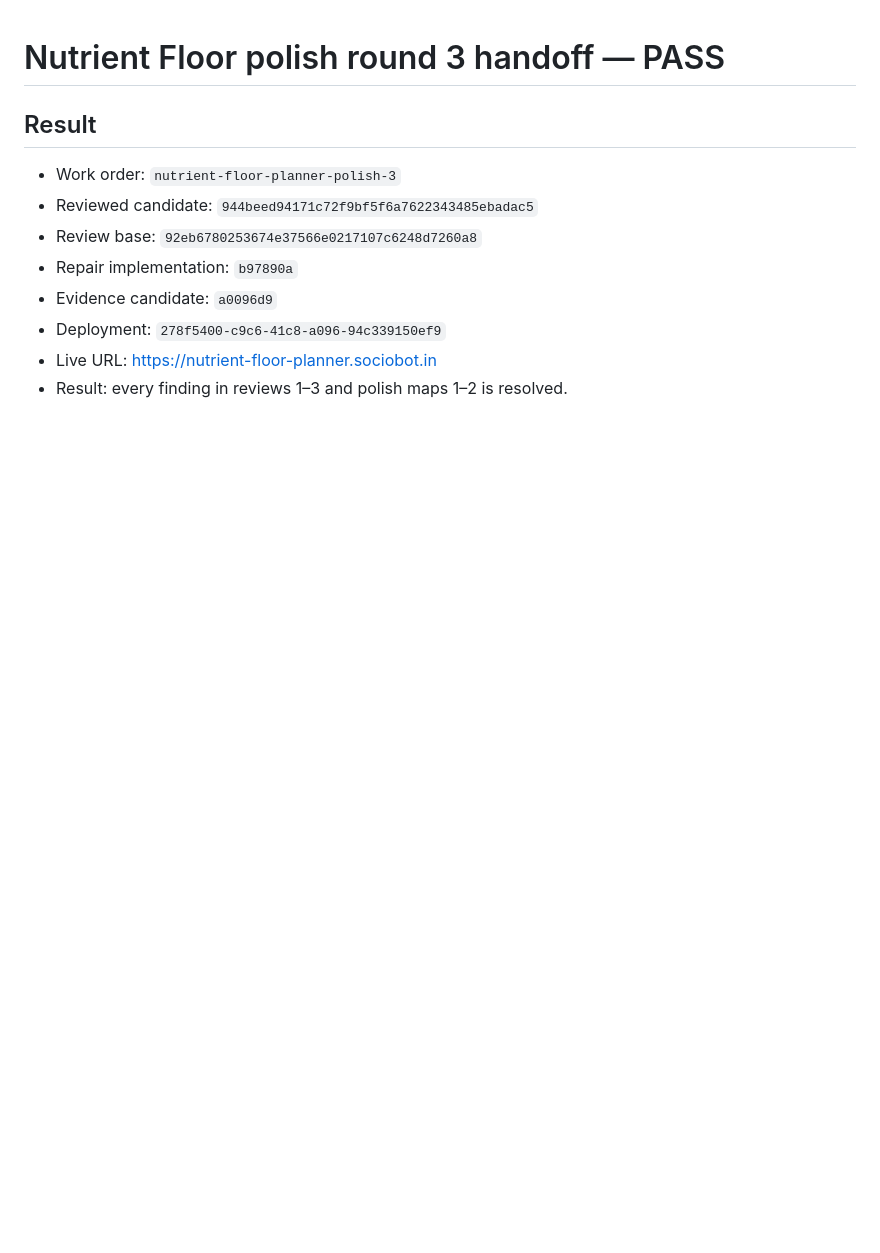
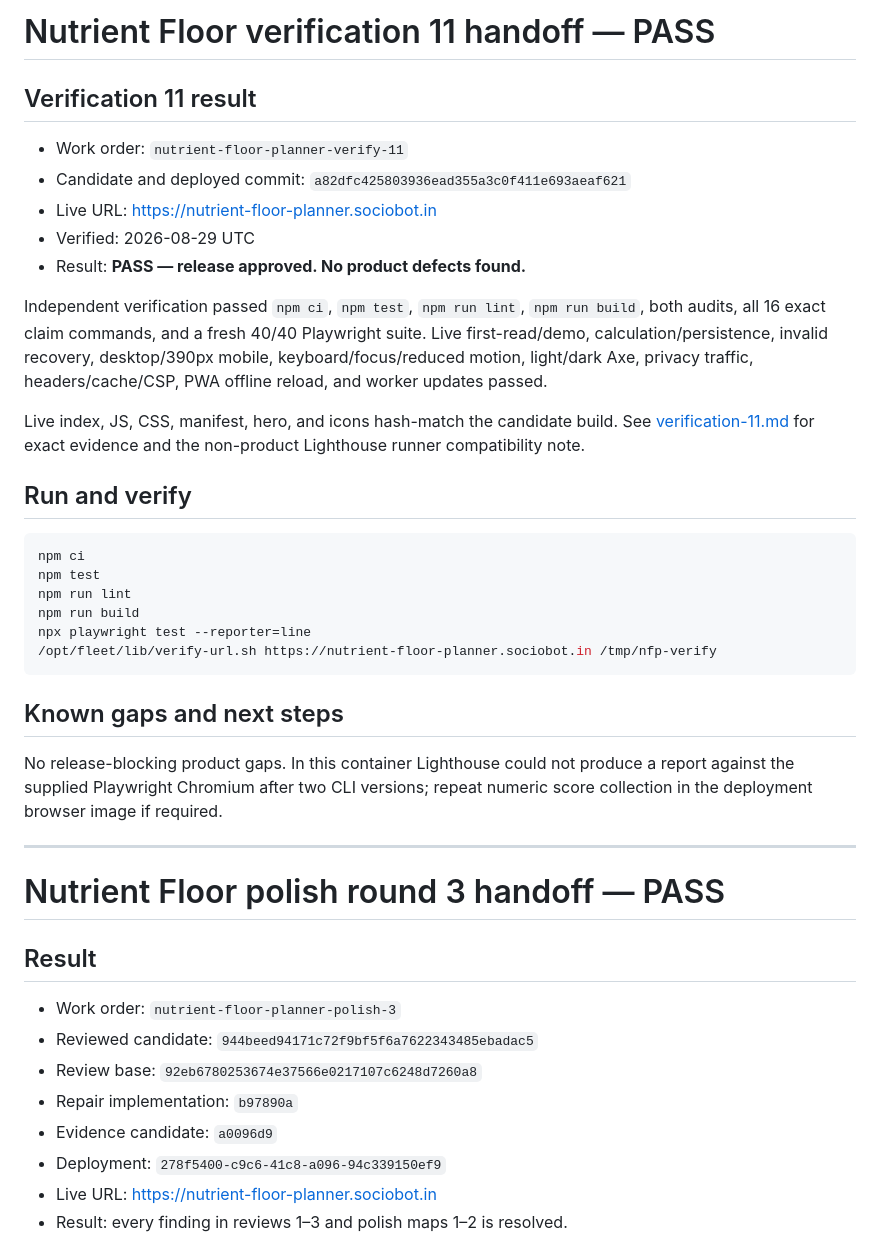
Before and after one commit to B-Divyesh/sf-nutrient-floor-planner, a Markdown page: .factory/handoff.md, the part around the change. GitHub-like rendering; blank space fills up the shorter version.

Commit message:
qa: verify nutrient floor candidate

````diff
--- a/.factory/handoff.md
+++ b/.factory/handoff.md
@@ -1,3 +1,43 @@
+# Nutrient Floor verification 11 handoff — PASS
+
+## Verification 11 result
+
+- Work order: `nutrient-floor-planner-verify-11`
+- Candidate and deployed commit: `a82dfc425803936ead355a3c0f411e693aeaf621`
+- Live URL: <https://nutrient-floor-planner.sociobot.in>
+- Verified: 2026-08-29 UTC
+- Result: **PASS — release approved. No product defects found.**
+
+Independent verification passed `npm ci`, `npm test`, `npm run lint`, `npm run
+build`, both audits, all 16 exact claim commands, and a fresh 40/40 Playwright
+suite. Live first-read/demo, calculation/persistence, invalid recovery,
+desktop/390px mobile, keyboard/focus/reduced motion, light/dark Axe, privacy
+traffic, headers/cache/CSP, PWA offline reload, and worker updates passed.
+
+Live index, JS, CSS, manifest, hero, and icons hash-match the candidate build.
+See [verification-11.md](verification-11.md) for exact evidence and the
+non-product Lighthouse runner compatibility note.
+
+## Run and verify
+
+```sh
+npm ci
+npm test
+npm run lint
+npm run build
+npx playwright test --reporter=line
+/opt/fleet/lib/verify-url.sh https://nutrient-floor-planner.sociobot.in /tmp/nfp-verify
+```
+
+## Known gaps and next steps
+
+No release-blocking product gaps. In this container Lighthouse could not
+produce a report against the supplied Playwright Chromium after two CLI
+versions; repeat numeric score collection in the deployment browser image if
+required.
+
+---
+
 # Nutrient Floor polish round 3 handoff — PASS
 
 ## Result
````
Also changed, not shown: .factory/verification-11.md (added, +111 -0 lines).
